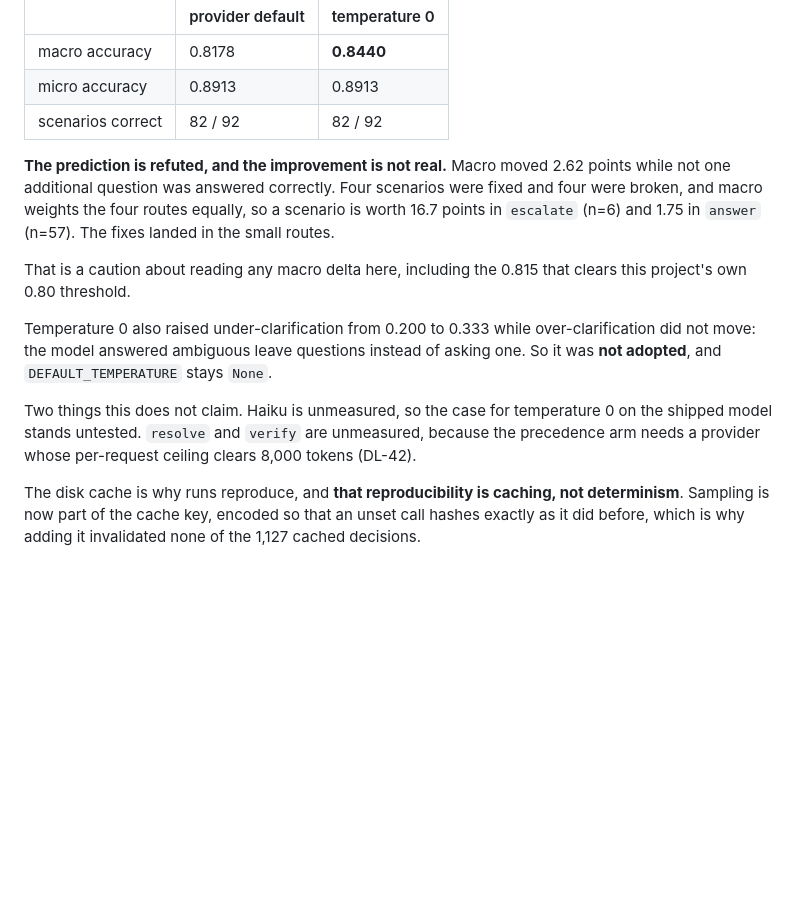
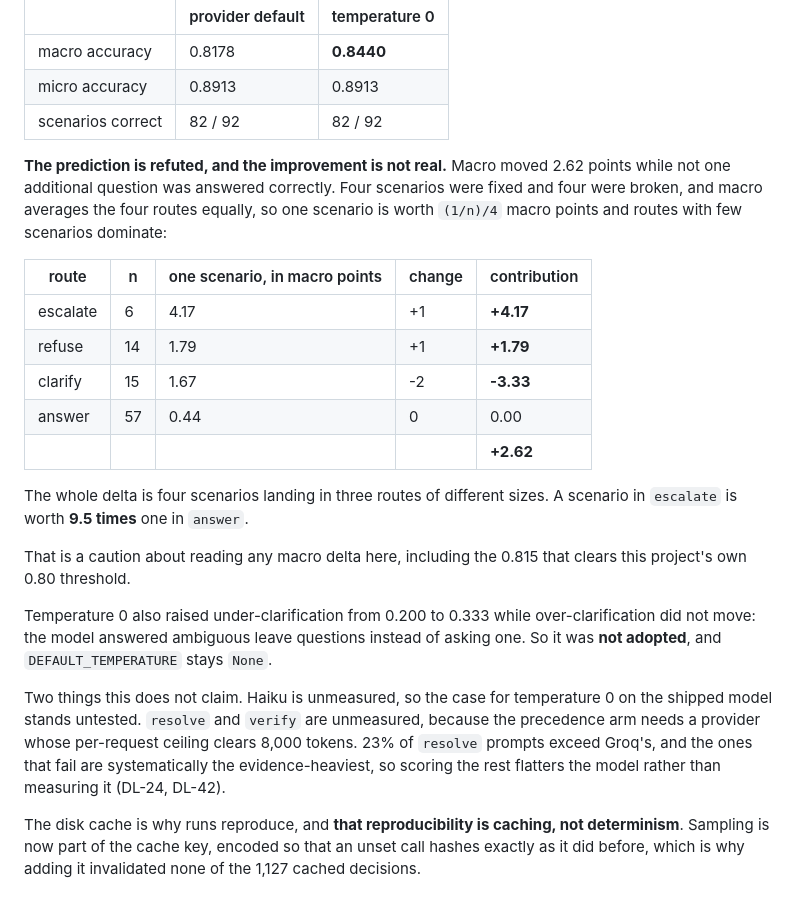
Before and after one commit to hossaizn/controlling-authority, a Markdown page: README.md, the part around the change. Rendered like a GitHub page; blank space fills up the shorter version.

```diff
--- a/README.md
+++ b/README.md
@@ -167,13 +167,23 @@ For `triage` the standard choice is temperature 0, and DL-41 pre-registered a pr
 | micro accuracy | 0.8913 | 0.8913 |
 | scenarios correct | 82 / 92 | 82 / 92 |
 
-**The prediction is refuted, and the improvement is not real.** Macro moved 2.62 points while not one additional question was answered correctly. Four scenarios were fixed and four were broken, and macro weights the four routes equally, so a scenario is worth 16.7 points in `escalate` (n=6) and 1.75 in `answer` (n=57). The fixes landed in the small routes.
+**The prediction is refuted, and the improvement is not real.** Macro moved 2.62 points while not one additional question was answered correctly. Four scenarios were fixed and four were broken, and macro averages the four routes equally, so one scenario is worth `(1/n)/4` macro points and routes with few scenarios dominate:
+
+| route | n | one scenario, in macro points | change | contribution |
+|---|---|---|---|---|
+| escalate | 6 | 4.17 | +1 | **+4.17** |
+| refuse | 14 | 1.79 | +1 | **+1.79** |
+| clarify | 15 | 1.67 | -2 | **-3.33** |
+| answer | 57 | 0.44 | 0 | 0.00 |
+| | | | | **+2.62** |
+
+The whole delta is four scenarios landing in three routes of different sizes. A scenario in `escalate` is worth **9.5 times** one in `answer`.
 
 That is a caution about reading any macro delta here, including the 0.815 that clears this project's own 0.80 threshold.
 
 Temperature 0 also raised under-clarification from 0.200 to 0.333 while over-clarification did not move: the model answered ambiguous leave questions instead of asking one. So it was **not adopted**, and `DEFAULT_TEMPERATURE` stays `None`.
 
-Two things this does not claim. Haiku is unmeasured, so the case for temperature 0 on the shipped model stands untested. `resolve` and `verify` are unmeasured, because the precedence arm needs a provider whose per-request ceiling clears 8,000 tokens (DL-42).
+Two things this does not claim. Haiku is unmeasured, so the case for temperature 0 on the shipped model stands untested. `resolve` and `verify` are unmeasured, because the precedence arm needs a provider whose per-request ceiling clears 8,000 tokens. 23% of `resolve` prompts exceed Groq's, and the ones that fail are systematically the evidence-heaviest, so scoring the rest flatters the model rather than measuring it (DL-24, DL-42).
 
 The disk cache is why runs reproduce, and **that reproducibility is caching, not determinism**. Sampling is now part of the cache key, encoded so that an unset call hashes exactly as it did before, which is why adding it invalidated none of the 1,127 cached decisions.
 
```
Also changed, not shown: eval/decision_log.md (+31 -5 lines).
